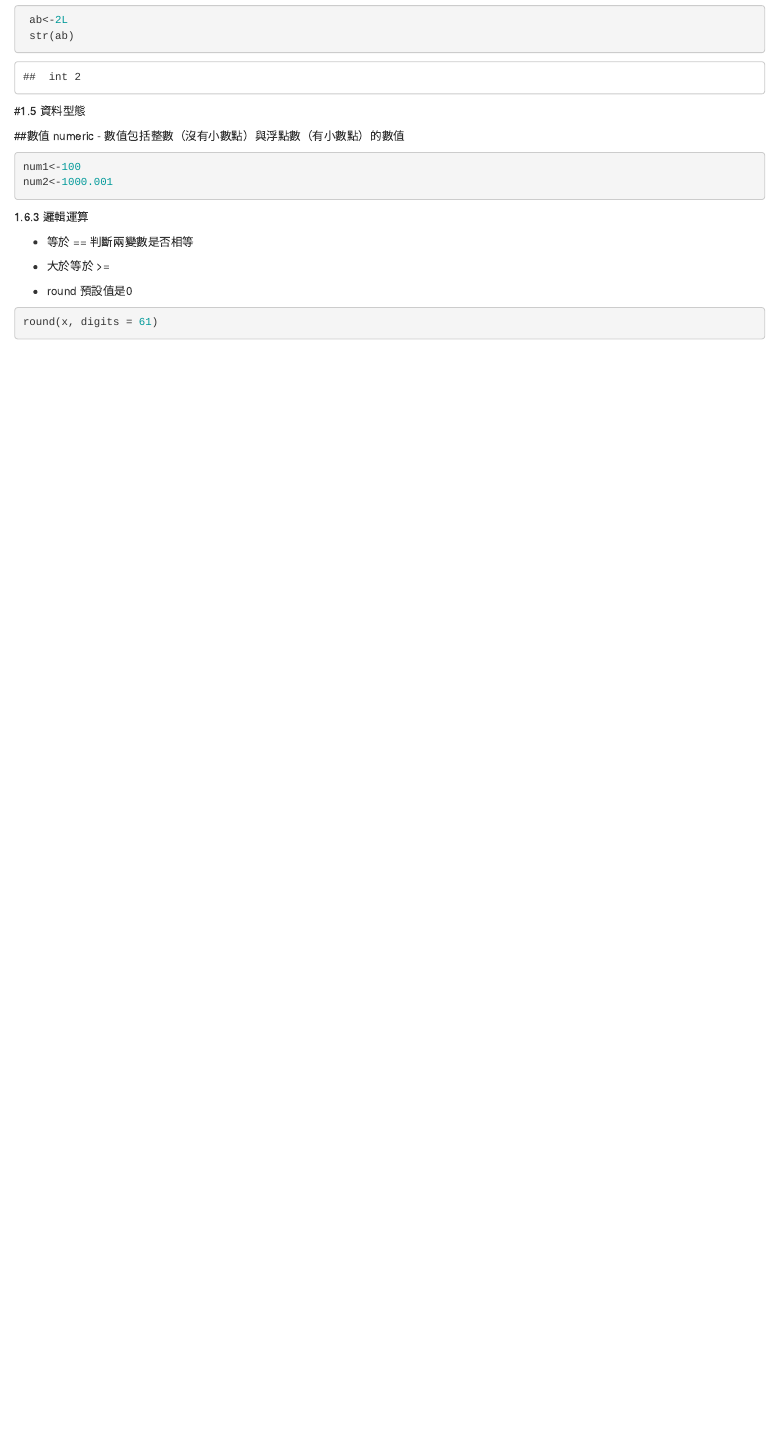
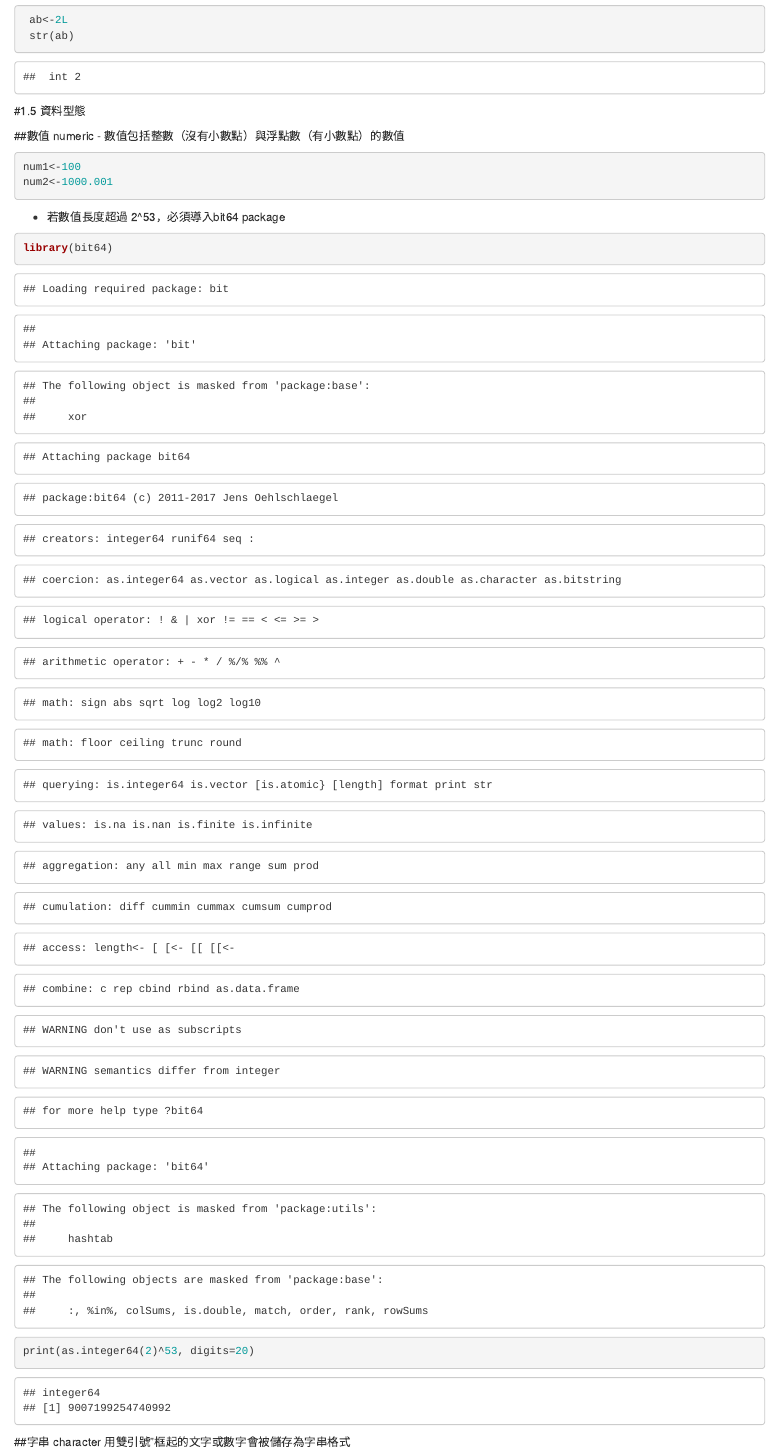
Before and after one commit to Ashley3477/DataScience, an R Markdown document (2018-09-26/2018-09-26.Rmd): the page in a window 1100 px wide, from 1590 px down. Rendered offline with R 4.5, knitr and Pandoc, with nearby package versions; some code elsewhere in the file could not run offline.

Commit message:
classnotes

````diff
--- a/2018-09-26/2018-09-26.Rmd
+++ b/2018-09-26/2018-09-26.Rmd
@@ -56,4 +56,11 @@ seq(132,458,33)
 num1<-100
 num2<-1000.001
 ```
-
+ - 若數值長度超過 2^53，必須導入bit64 package
+```{r}
+library(bit64)
+print(as.integer64(2)^53, digits=20)
+```
+##字串 character
+用雙引號"框起的文字或數字會被儲存為字串格式
+```{r}
````
Also changed, not shown: 2018-09-26/2018-09-26.Rmd (4 more changed lines).
